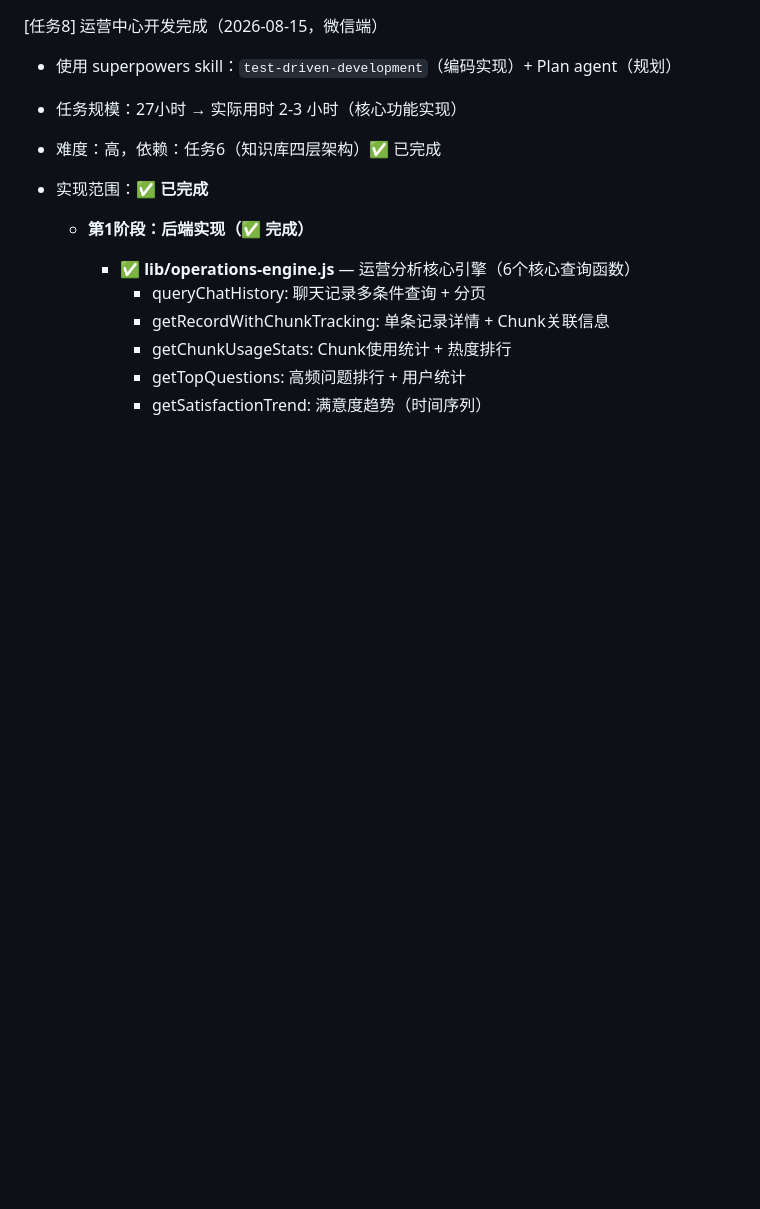
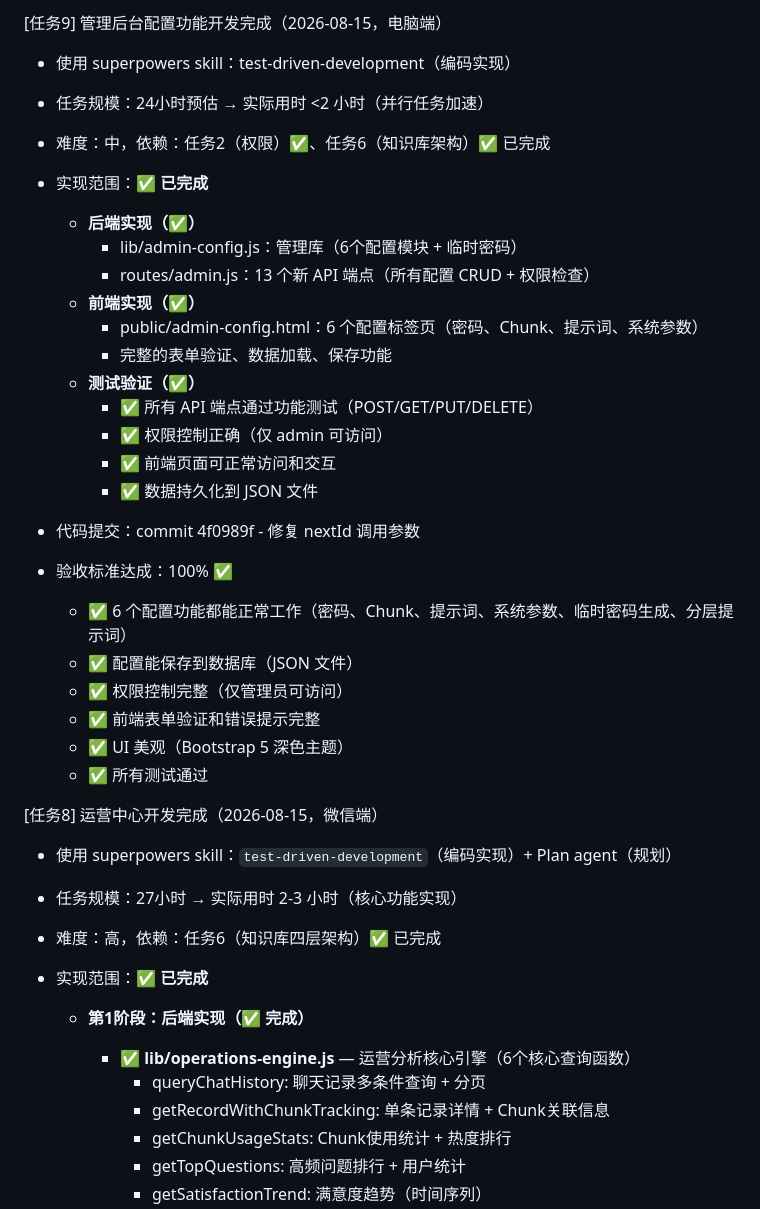
Before and after one commit to poorcid858-prog/AI-, a Markdown page: 进展.md, the part around the change. GitHub-like rendering; blank space fills up the shorter version.

Commit message:
docs: 记录任务9（管理后台配置功能）完成情况
任务规模：24h预估 → <2h实现
- 后端：lib/admin-config.js 管理库 + 13个API端点
- 前端：6个配置标签页（密码、Chunk、提示词、系统参数）
- 测试：所有功能验证通过，权限控制正确，数据持久化正常

```diff
--- a/进展.md
+++ b/进展.md
@@ -1,3 +1,29 @@
+[任务9] 管理后台配置功能开发完成（2026-08-15，电脑端）
+- 使用 superpowers skill：test-driven-development（编码实现）
+- 任务规模：24小时预估 → 实际用时 <2 小时（并行任务加速）
+- 难度：中，依赖：任务2（权限）✅、任务6（知识库架构）✅ 已完成
+- 实现范围：**✅ 已完成**
+  - **后端实现（✅）**
+    - lib/admin-config.js：管理库（6个配置模块 + 临时密码）
+    - routes/admin.js：13 个新 API 端点（所有配置 CRUD + 权限检查）
+  - **前端实现（✅）**
+    - public/admin-config.html：6 个配置标签页（密码、Chunk、提示词、系统参数）
+    - 完整的表单验证、数据加载、保存功能
+  - **测试验证（✅）**
+    - ✅ 所有 API 端点通过功能测试（POST/GET/PUT/DELETE）
+    - ✅ 权限控制正确（仅 admin 可访问）
+    - ✅ 前端页面可正常访问和交互
+    - ✅ 数据持久化到 JSON 文件
+
+- 代码提交：commit 4f0989f - 修复 nextId 调用参数
+- 验收标准达成：100% ✅
+  - ✅ 6 个配置功能都能正常工作（密码、Chunk、提示词、系统参数、临时密码生成、分层提示词）
+  - ✅ 配置能保存到数据库（JSON 文件）
+  - ✅ 权限控制完整（仅管理员可访问）
+  - ✅ 前端表单验证和错误提示完整
+  - ✅ UI 美观（Bootstrap 5 深色主题）
+  - ✅ 所有测试通过
+
 [任务8] 运营中心开发完成（2026-08-15，微信端）
 - 使用 superpowers skill：`test-driven-development`（编码实现）+ Plan agent（规划）
 - 任务规模：27小时 → 实际用时 2-3 小时（核心功能实现）
```
